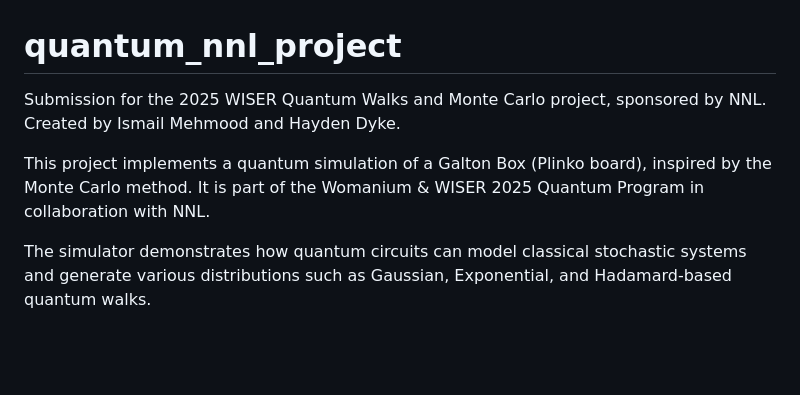
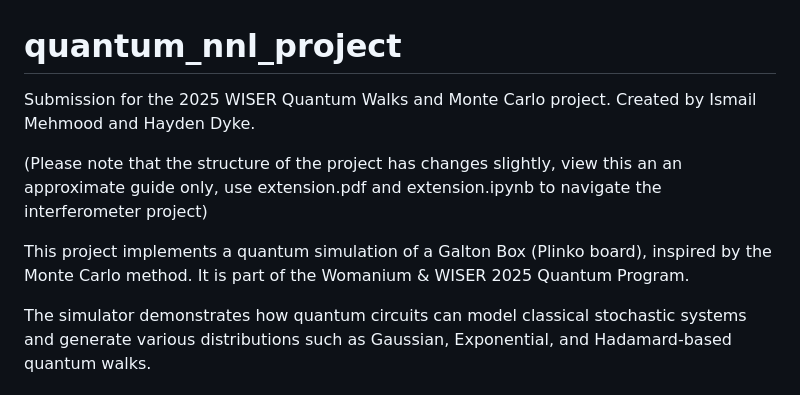
Before and after one commit to ismail-mehmood/quantum_nnl_project, a Markdown page: README.md, the part around the change. GitHub-like rendering; blank space fills up the shorter version.

Commit message:
[ismail] Update README.md

```diff
--- a/README.md
+++ b/README.md
@@ -1,7 +1,9 @@
 # quantum_nnl_project
-Submission for the 2025 WISER Quantum Walks and Monte Carlo project, sponsored by NNL. Created by Ismail Mehmood and Hayden Dyke.
+Submission for the 2025 WISER Quantum Walks and Monte Carlo project. Created by Ismail Mehmood and Hayden Dyke.
 
-This project implements a quantum simulation of a Galton Box (Plinko board), inspired by the Monte Carlo method. It is part of the Womanium & WISER 2025 Quantum Program in collaboration with NNL.
+(Please note that the structure of the project has changes slightly, view this an an approximate guide only, use extension.pdf and extension.ipynb to navigate the interferometer project)
+
+This project implements a quantum simulation of a Galton Box (Plinko board), inspired by the Monte Carlo method. It is part of the Womanium & WISER 2025 Quantum Program.
 
 The simulator demonstrates how quantum circuits can model classical stochastic systems and generate various distributions such as Gaussian, Exponential, and Hadamard-based quantum walks.
 
```
